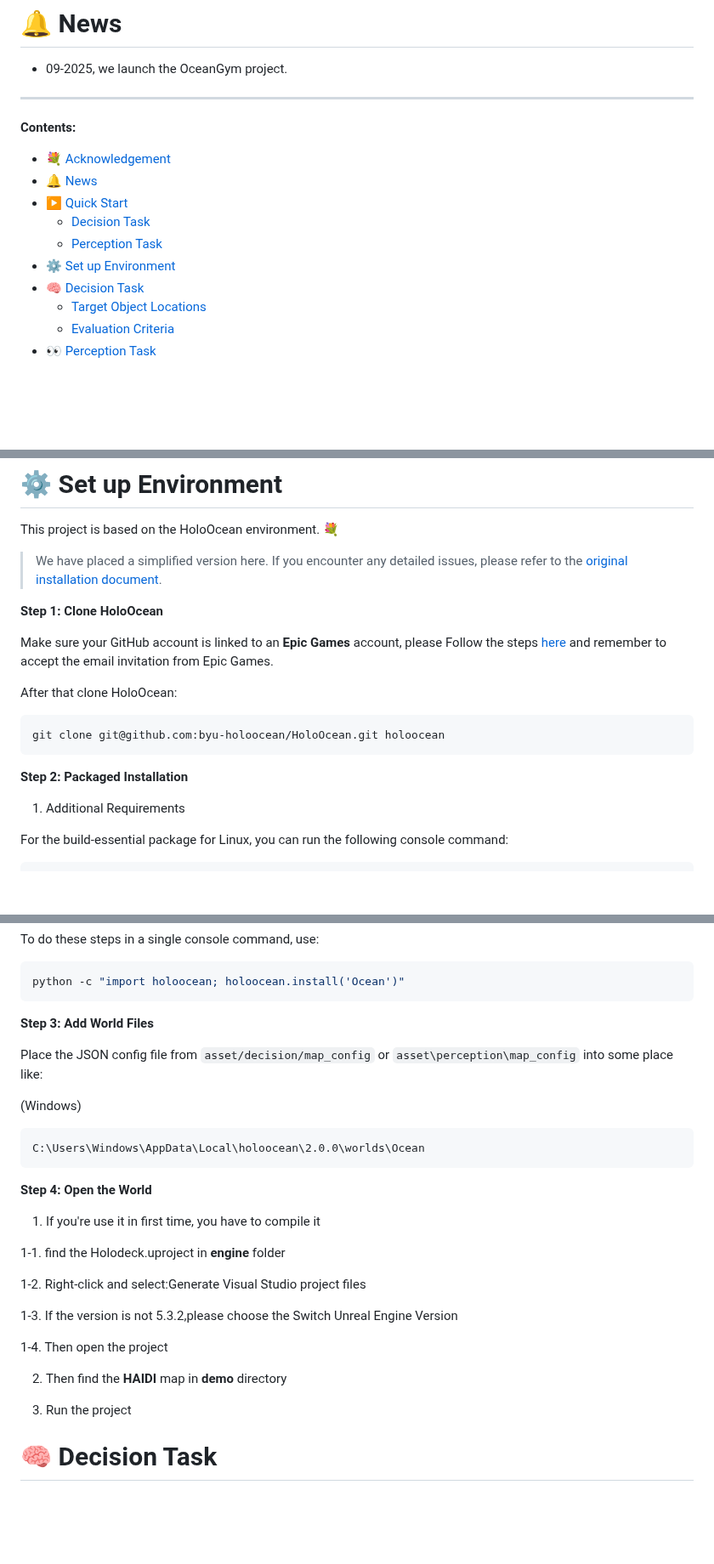
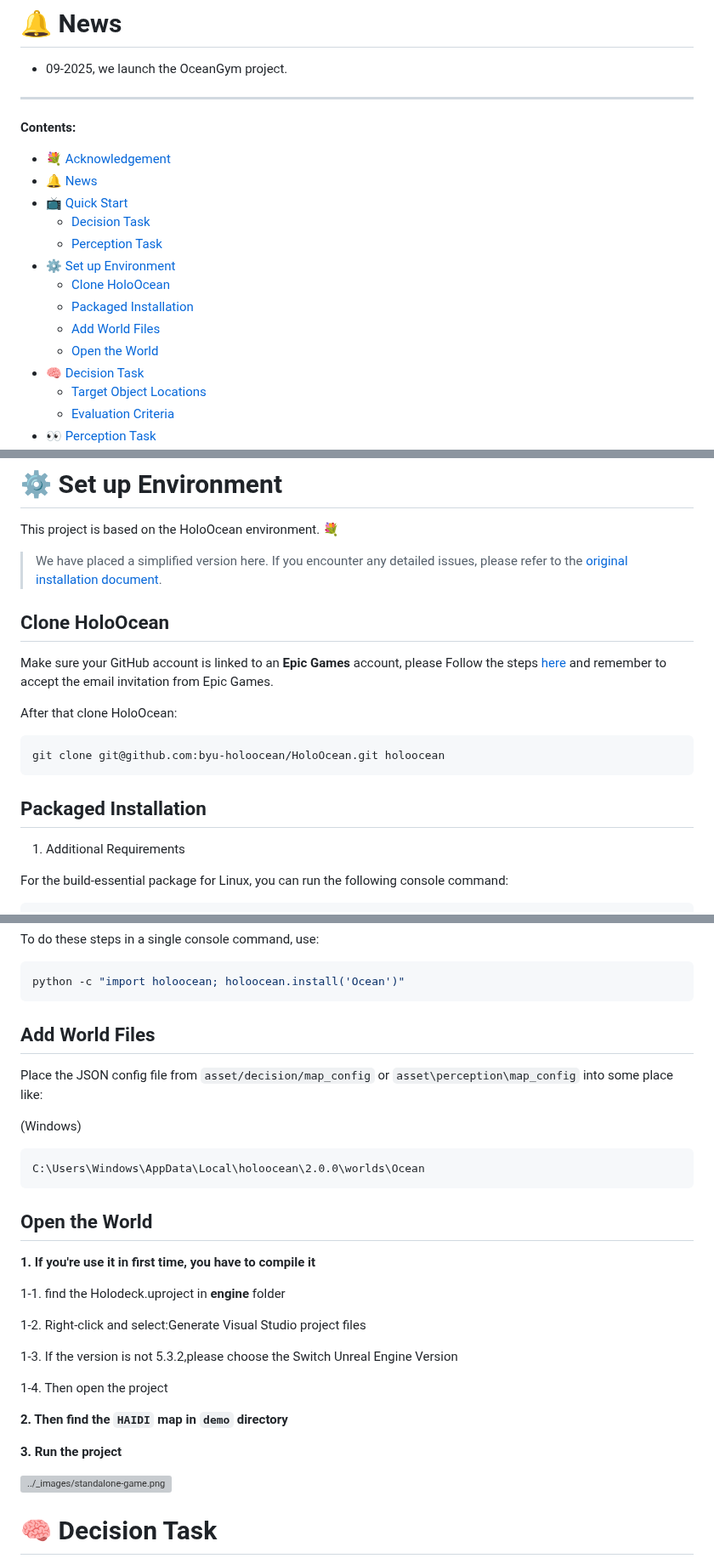
Before and after one commit to OceanGPT/OceanGym, a Markdown page: README.md, 3 parts joined by grey strips. Shown at 85% size. GitHub-like rendering; blank space fills up the shorter version; grey boxes are pictures that could not be loaded.

````diff
--- a/README.md
+++ b/README.md
@@ -25,10 +25,14 @@ OceanGym is based on [HoloOcean](https://github.com/byu-holoocean). Thanks for t
 **Contents:**
 - [💐 Acknowledgement](#-acknowledgement)
 - [🔔 News](#-news)
-- [▶️ Quick Start](#️-quick-start)
+- [📺 Quick Start](#-quick-start)
   - [Decision Task](#decision-task)
   - [Perception Task](#perception-task)
 - [⚙️ Set up Environment](#️-set-up-environment)
+  - [Clone HoloOcean](#clone-holoocean)
+  - [Packaged Installation](#packaged-installation)
+  - [Add World Files](#add-world-files)
+  - [Open the World](#open-the-world)
 - [🧠 Decision Task](#-decision-task)
   - [Target Object Locations](#target-object-locations)
   - [Evaluation Criteria](#evaluation-criteria)
@@ -183,7 +187,7 @@ This project is based on the HoloOcean environment. 💐
 > We have placed a simplified version here. If you encounter any detailed issues, please refer to the [original installation document](https://byu-holoocean.github.io/holoocean-docs/v2.1.0/usage/installation.html).
 
 
-**Step 1: Clone HoloOcean**
+## Clone HoloOcean
 
 Make sure your GitHub account is linked to an **Epic Games** account, please Follow the steps [here](https://www.unrealengine.com/en-US/ue-on-github) and remember to accept the email invitation from Epic Games.
 
@@ -193,7 +197,7 @@ After that clone HoloOcean:
 git clone git@github.com:byu-holoocean/HoloOcean.git holoocean
 ```
 
-**Step 2: Packaged Installation**
+## Packaged Installation
 
 1. Additional Requirements
 
@@ -233,7 +237,7 @@ To do these steps in a single console command, use:
 python -c "import holoocean; holoocean.install('Ocean')"
 ```
 
-**Step 3: Add World Files**
+## Add World Files
 
 Place the JSON config file from `asset/decision/map_config` or `asset\perception\map_config` into some place like:
 
@@ -243,9 +247,9 @@ Place the JSON config file from `asset/decision/map_config` or `asset\perception
 C:\Users\Windows\AppData\Local\holoocean\2.0.0\worlds\Ocean
 ```
 
-**Step 4: Open the World**
+## Open the World
 
-1. If you're use it in first time, you have to compile it
+**1. If you're use it in first time, you have to compile it**
 
   1-1. find the Holodeck.uproject in **engine** folder
 
@@ -255,9 +259,11 @@ C:\Users\Windows\AppData\Local\holoocean\2.0.0\worlds\Ocean
 
   1-4. Then open the project
 
-2. Then find the **HAIDI** map in **demo** directory
+**2. Then find the `HAIDI` map in `demo` directory**
 
-3. Run the project
+**3. Run the project**
+
+![../_images/standalone-game.png](https://byu-holoocean.github.io/holoocean-docs/v2.0.1/_images/standalone-game.png)
 
 # 🧠 Decision Task
 
````
Also changed, not shown: other parts of README.md (+1 -1 lines).
